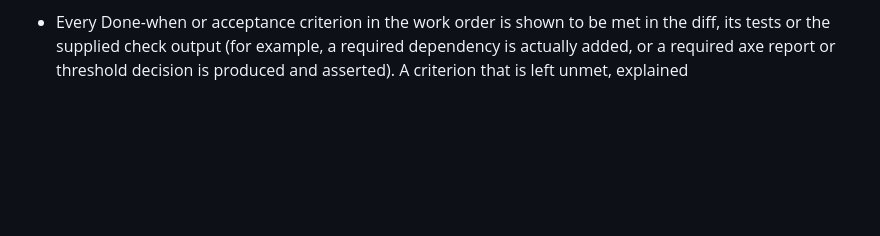
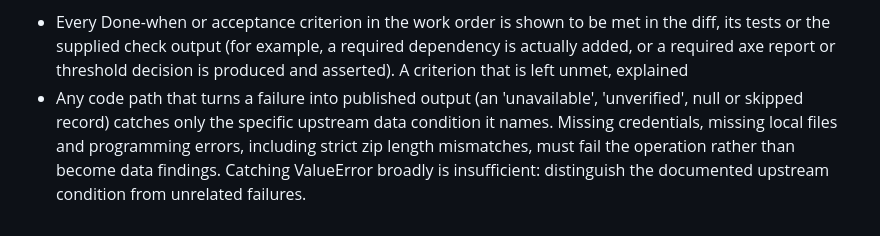
Before and after one commit to l33tfleet/know-your-district, a Markdown page: .factory/review.md, the part around the change. Rendered like a GitHub page; blank space fills up the shorter version.

Commit message:
Append review rule distinguishing upstream data conditions from operational failures
Append the complete replacement bullet exactly once to `.factory/review.md`, preserving all existing content and tests.

`git diff --check` passes. `make check` passes with writable caches under `/tmp`; actual output:

1346 passed in 381.56s (0:06:21)
2 passed in 0.22s
SNAP artifacts: exact coverage, independent golden, canonical bytes and evidence OK

Refs #250

```diff
--- a/.factory/review.md
+++ b/.factory/review.md
@@ -43,3 +43,4 @@ from `AGENTS.md`; data facts from `docs/data.md`.
 - [ ] **E23 API boundary discipline:** implement within existing boundaries without bypasses or escape hatches, and a change to a public interface states `Interface change:` in the PR's first line with what changes and who uses it instead of waiting for approval.
 - [ ] **E25 Move files by reference:** pass file paths, upload handles or URLs instead of model-relayed bytes, return size and hash for verification, and write large outputs to a file with its path and summary.
 - Every Done-when or acceptance criterion in the work order is shown to be met in the diff, its tests or the supplied check output (for example, a required dependency is actually added, or a required axe report or threshold decision is produced and asserted). A criterion that is left unmet, explained
+- Any code path that turns a failure into published output (an 'unavailable', 'unverified', null or skipped record) catches only the specific upstream data condition it names. Missing credentials, missing local files and programming errors, including strict zip length mismatches, must fail the operation rather than become data findings. Catching ValueError broadly is insufficient: distinguish the documented upstream condition from unrelated failures.
```
